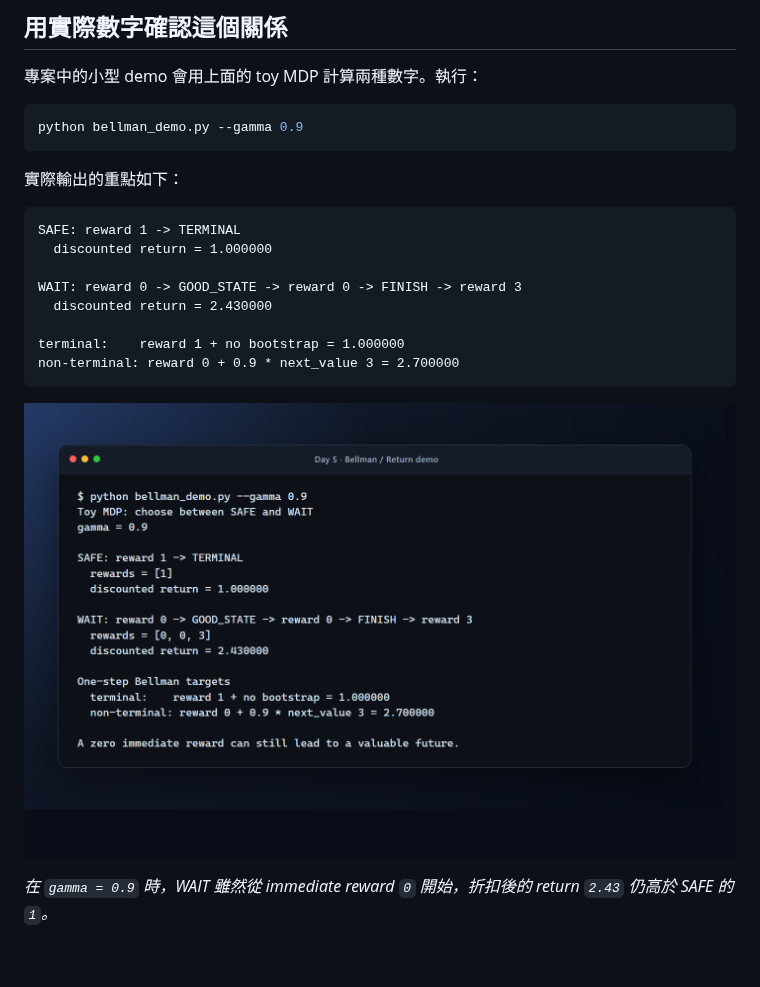
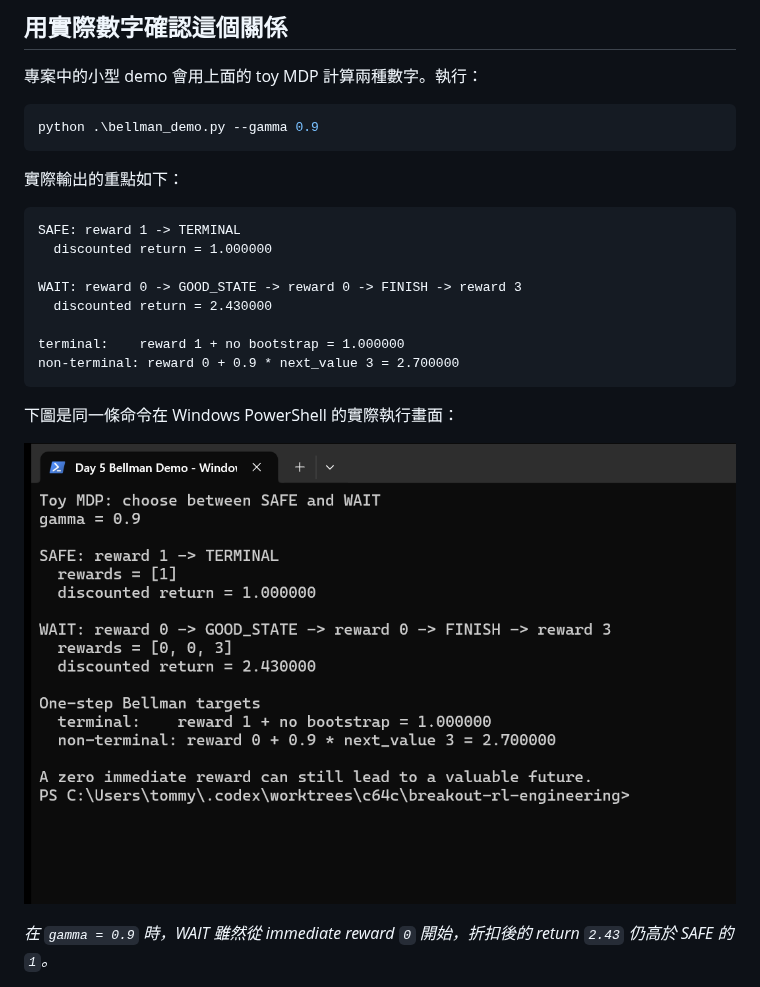
Before and after one commit to Tommyweige/breakout-rl-engineering, a Markdown page: docs/day05-mdp-bellman-equation.md, the part around the change. GitHub-like rendering; pictures changed too: assets/day05/bellman-demo-output.png; blank space fills up the shorter version.

Commit message:
Use real Windows evidence in Day 5 article

````diff
--- a/docs/day05-mdp-bellman-equation.md
+++ b/docs/day05-mdp-bellman-equation.md
@@ -128,8 +128,8 @@ Q*(s,a) = E[r + gamma × max_a' Q*(s',a')]
 
 專案中的小型 demo 會用上面的 toy MDP 計算兩種數字。執行：
 
-```bash
-python bellman_demo.py --gamma 0.9
+```powershell
+python .\bellman_demo.py --gamma 0.9
 ```
 
 實際輸出的重點如下：
@@ -145,7 +145,9 @@ terminal:    reward 1 + no bootstrap = 1.000000
 non-terminal: reward 0 + 0.9 * next_value 3 = 2.700000
 ```
 
-![Bellman demo 顯示 SAFE、WAIT 與 one-step target 的實際輸出](../assets/day05/bellman-demo-output.png)
+下圖是同一條命令在 Windows PowerShell 的實際執行畫面：
+
+![Windows PowerShell 實際執行 Bellman demo，顯示 SAFE、WAIT 與 one-step target 的輸出](../assets/day05/bellman-demo-output.png)
 
 *在 `gamma = 0.9` 時，WAIT 雖然從 immediate reward `0` 開始，折扣後的 return `2.43` 仍高於 SAFE 的 `1`。*
 
````
